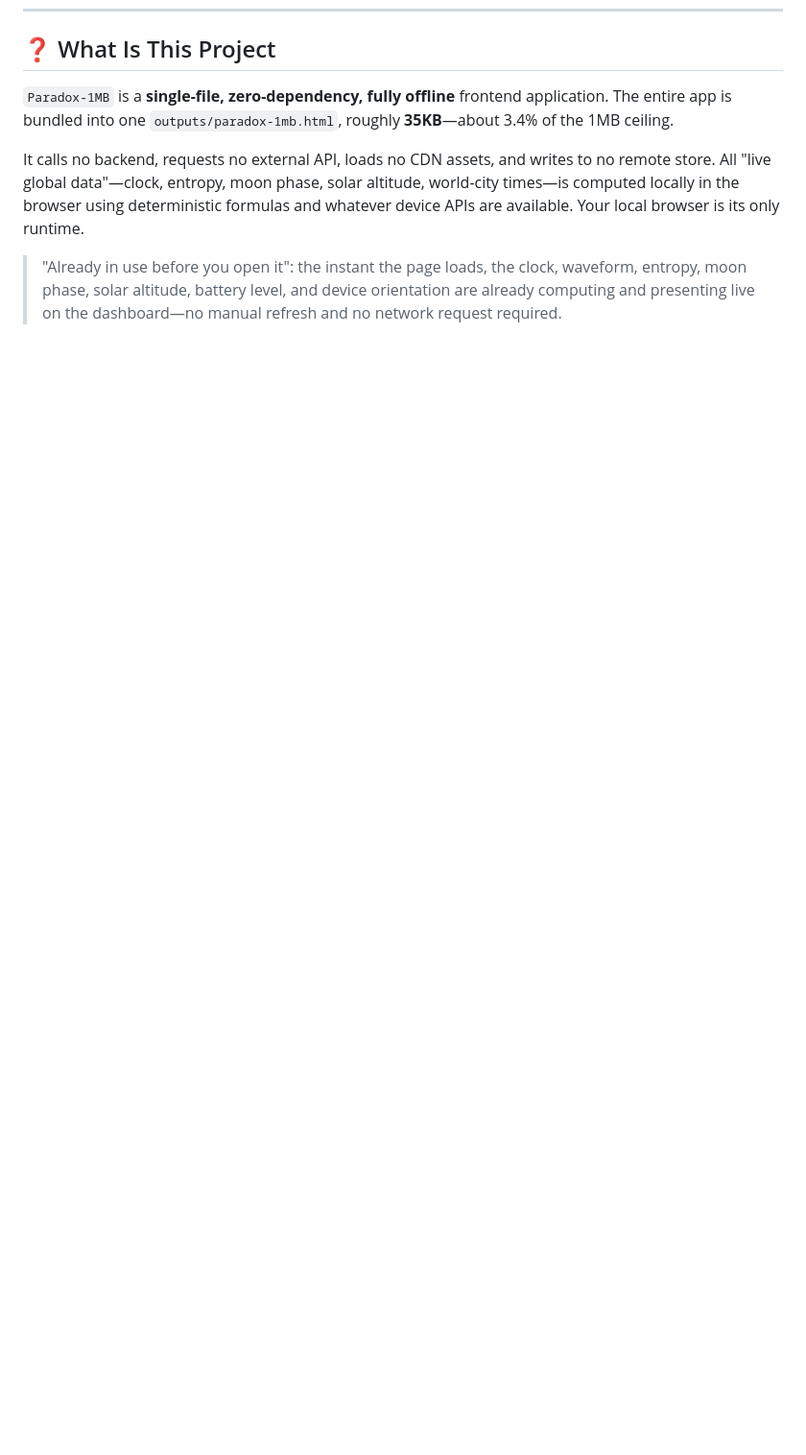
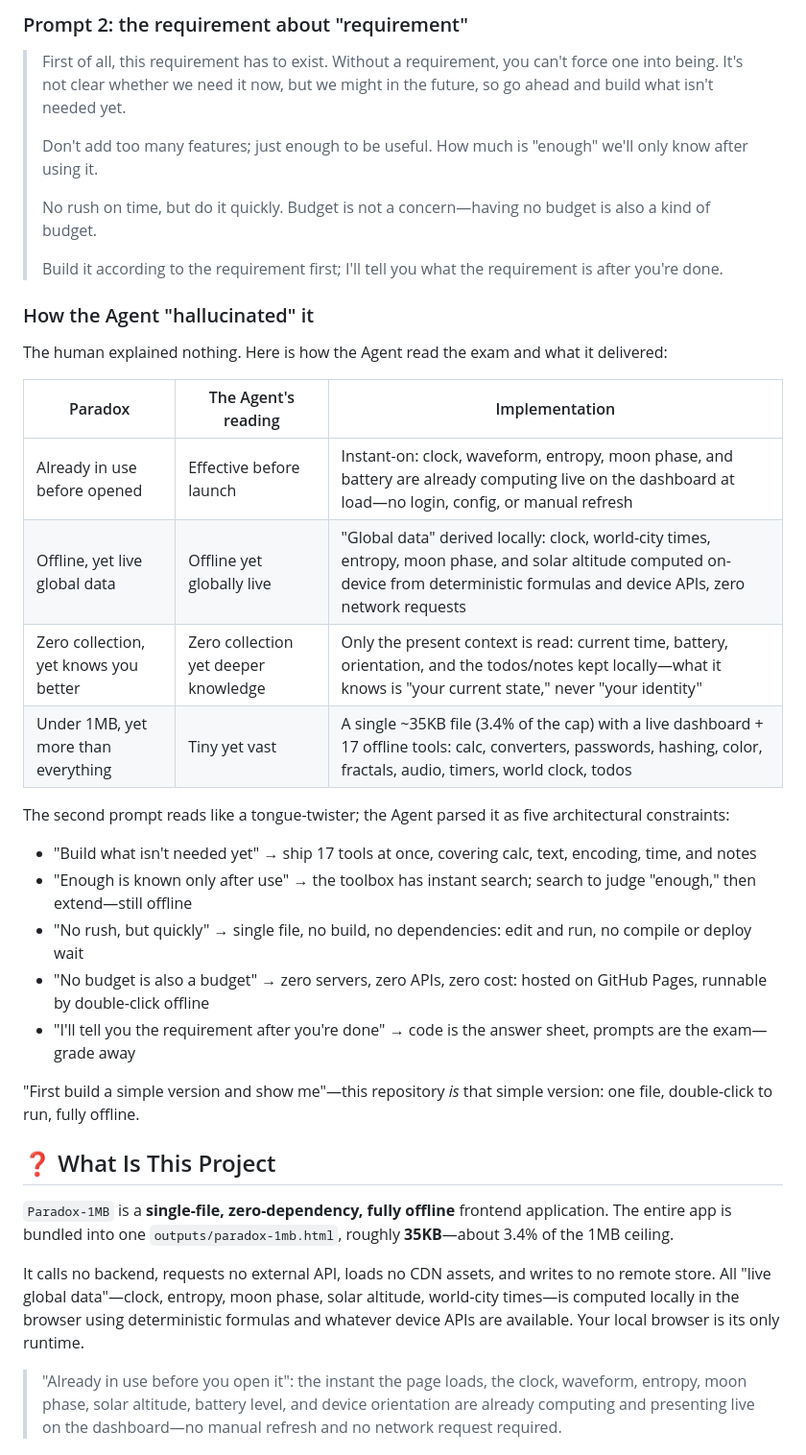
Before and after one commit to Lucas-Qh-Lai/1mb, a Markdown page: README.en.md, the part around one of its changes. Shown at 96% size. Rendered like a GitHub page; blank space fills up the shorter version.

```diff
--- a/README.en.md
+++ b/README.en.md
@@ -46,3 +64,33 @@ It is a single file. Double-click it and it runs.
+### Prompt 2: the requirement about "requirement"
+
+> First of all, this requirement has to exist. Without a requirement, you can't force one into being. It's not clear whether we need it now, but we might in the future, so go ahead and build what isn't needed yet.
+>
+> Don't add too many features; just enough to be useful. How much is "enough" we'll only know after using it.
+>
+> No rush on time, but do it quickly. Budget is not a concern—having no budget is also a kind of budget.
+>
+> Build it according to the requirement first; I'll tell you what the requirement is after you're done.
+
+### How the Agent "hallucinated" it
+
+The human explained nothing. Here is how the Agent read the exam and what it delivered:
+
+| Paradox | The Agent's reading | Implementation |
+| --- | --- | --- |
+| Already in use before opened | Effective before launch | Instant-on: clock, waveform, entropy, moon phase, and battery are already computing live on the dashboard at load—no login, config, or manual refresh |
+| Offline, yet live global data | Offline yet globally live | "Global data" derived locally: clock, world-city times, entropy, moon phase, and solar altitude computed on-device from deterministic formulas and device APIs, zero network requests |
+| Zero collection, yet knows you better | Zero collection yet deeper knowledge | Only the present context is read: current time, battery, orientation, and the todos/notes kept locally—what it knows is "your current state," never "your identity" |
+| Under 1MB, yet more than everything | Tiny yet vast | A single ~35KB file (3.4% of the cap) with a live dashboard + 17 offline tools: calc, converters, passwords, hashing, color, fractals, audio, timers, world clock, todos |
+
+The second prompt reads like a tongue-twister; the Agent parsed it as five architectural constraints:
+
+- "Build what isn't needed yet" → ship 17 tools at once, covering calc, text, encoding, time, and notes
+- "Enough is known only after use" → the toolbox has instant search; search to judge "enough," then extend—still offline
+- "No rush, but quickly" → single file, no build, no dependencies: edit and run, no compile or deploy wait
+- "No budget is also a budget" → zero servers, zero APIs, zero cost: hosted on GitHub Pages, runnable by double-click offline
+- "I'll tell you the requirement after you're done" → code is the answer sheet, prompts are the exam—grade away
+
+"First build a simple version and show me"—this repository *is* that simple version: one file, double-click to run, fully offline.
 
 ## ❓ What Is This Project
 
```
Also changed, not shown: other parts of README.en.md (+40 -74 lines), README.md (+70 -74 lines).
